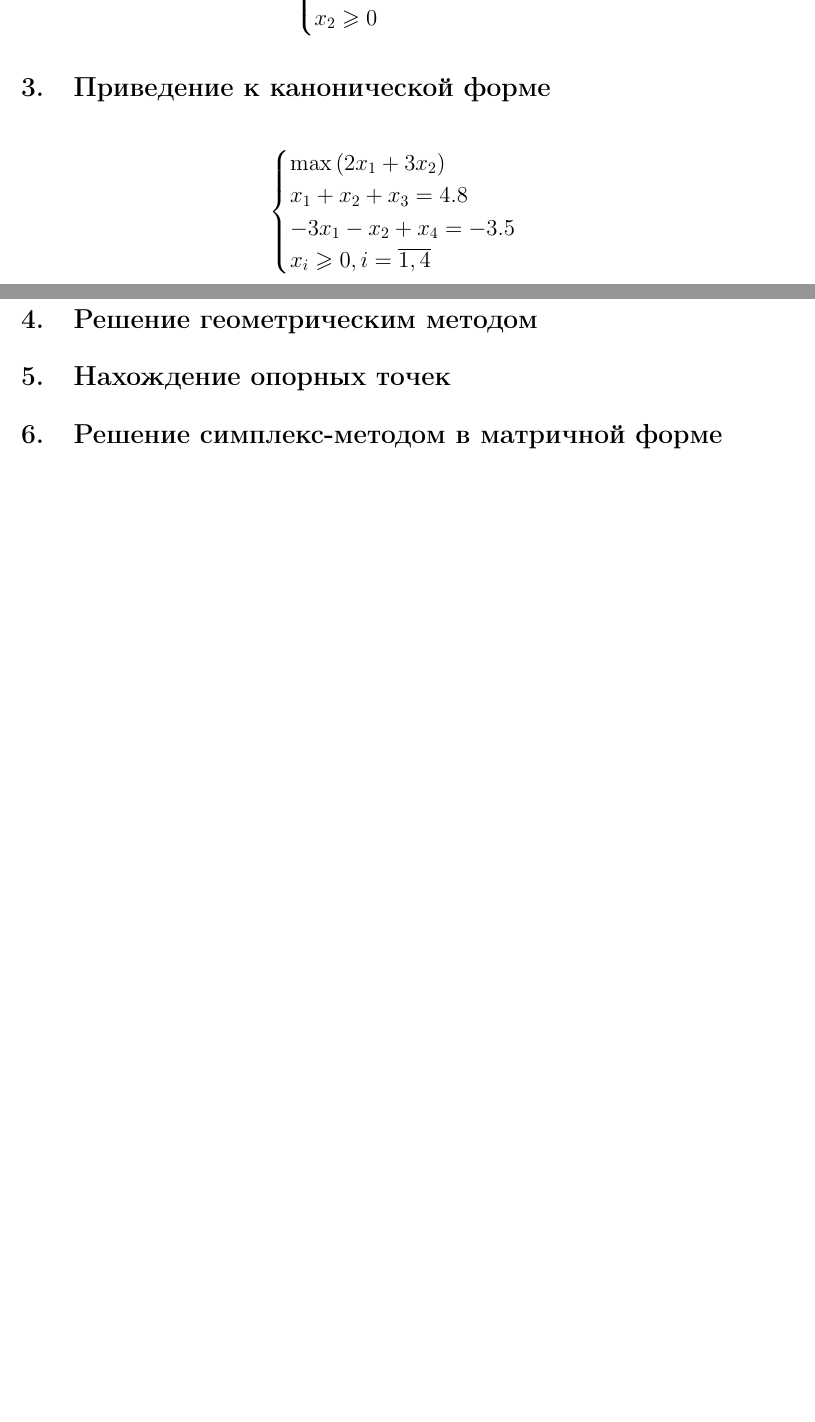
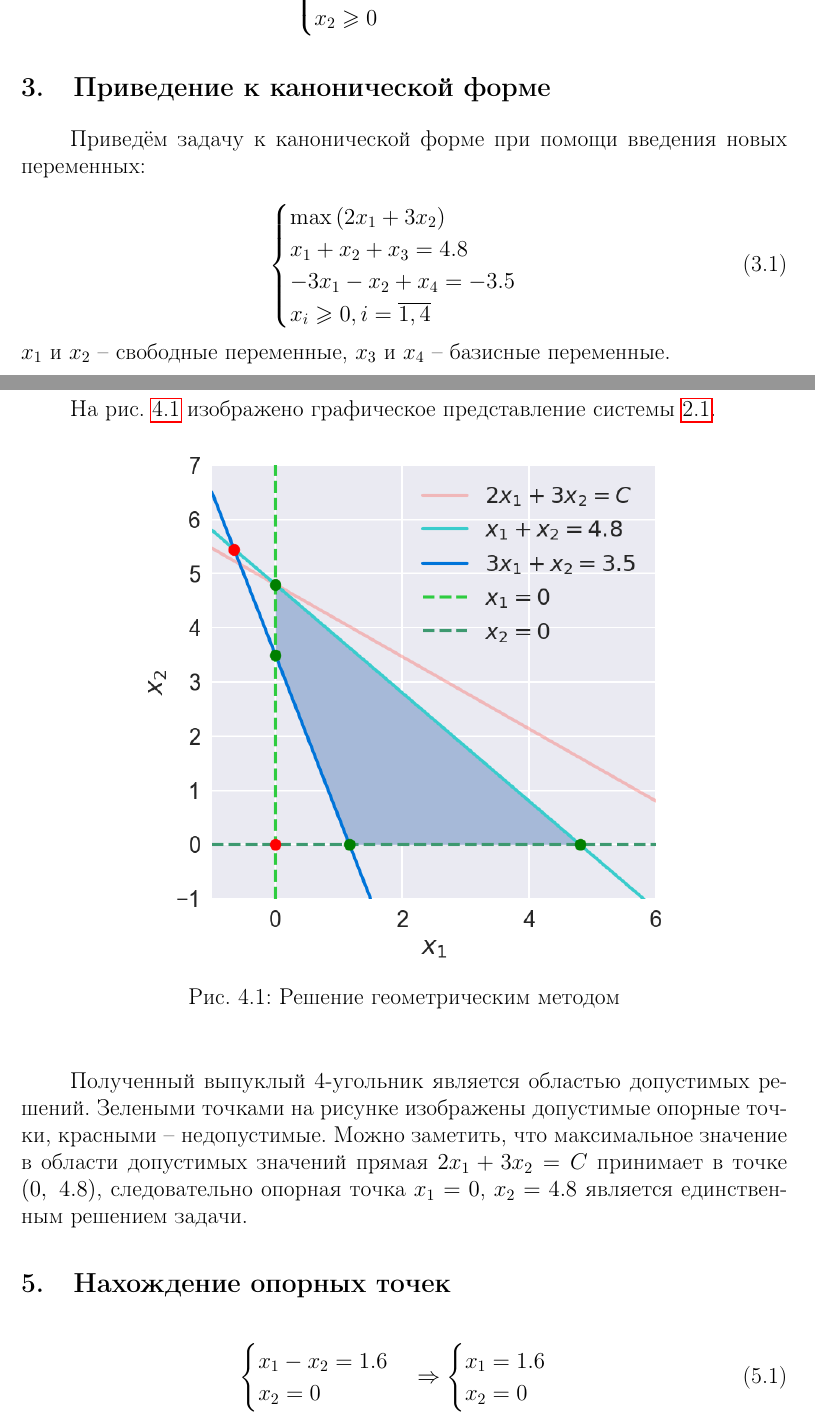
Before and after one commit to vaddya/system-analysis, a LaTeX document (lab2/report/lab2.tex): two parts of pages 2 and 3 of 3 before the commit and two parts of pages 2 and 3 of 4 after it, joined at a grey line, cut so that both start at the same text, the shorter picture padded with empty space. Compiled offline with pdfLaTeX.

Commit message:
progress

```diff
--- a/lab2/report/lab2.tex
+++ b/lab2/report/lab2.tex
@@ -30,23 +31,50 @@
 	x_1 \ge 0 \\
 	x_2 \ge 0
 \end{cases}
-\end{equation*}
+\end{equation}
 
 \section{Приведение к канонической форме}
 
-\begin{equation*}
+Приведём задачу к канонической форме при помощи введения новых переменных:
+
+\begin{equation}
 \begin{cases}
 	\max \left( 2 x_1 + 3 x_2 \right) \\
 	x_1 + x_2 + x_3 = 4.8 \\
 	-3 x_1 - x_2 + x_4 = -3.5 \\
 	x_i \ge 0, i = \overline{1,4}
 \end{cases}
-\end{equation*}
+\end{equation}
+$x_1$ и $x_2$ -- свободные переменные, $x_3$ и $x_4$ -- базисные переменные.
 
 \section{Решение геометрическим методом}
 
+На рис. \ref{pic:geometric_solution} изображено графическое представление системы \ref{eq:main}.
+
+\begin{figure}[H]
+\begin{center}
+	\includegraphics[scale=1]{system}
+	\caption{Решение геометрическим методом}
+	\label{pic:geometric_solution}
+\end{center}
+\end{figure}
+
+Полученный выпуклый 4-угольник является областью допустимых решений. Зелеными точками на рисунке изображены допустимые опорные точки, красными -- недопустимые. Можно заметить, что максимальное значение в области допустимых значений прямая $2x_1 + 3x_2 = C$ принимает в точке $(0,\ 4.8)$, следовательно опорная точка $x_1 = 0$, $x_2 = 4.8$ является единственным решением задачи.
+
 \section{Нахождение опорных точек}
-
+\begin{equation}
+\begin{cases}
+	x_1 - x_2 = 1.6
+	\\
+	x_2 = 0
+\end{cases}
+\Rightarrow
+\begin{cases}
+	x_1 = 1.6
+	\\
+	x_2 = 0
+\end{cases}
+\end{equation}
 \section{Решение симплекс-методом в матричной форме}
 
 \section{Решение симплекс-методом в табличной форме}
```
Also changed, not shown: lab2/pics/system.png (added), lab2/report/lab2.tex (3 more changed lines), 2 other files.
